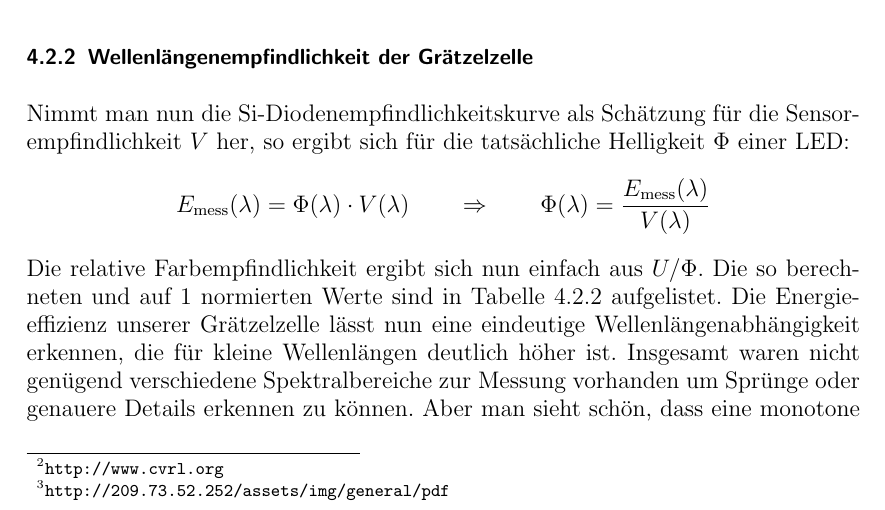
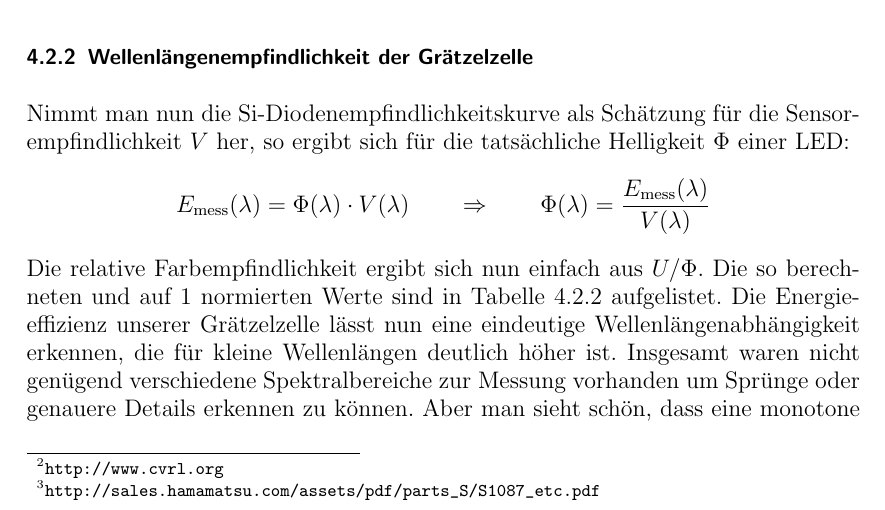
Before and after one commit to kcg/ppg52009, a LaTeX paper (exp1/protokoll/graetzel-zelle.tex): part of page 10 of 12, cut so that both start at the same text. Compiled offline with pdfLaTeX.

Commit message:
Revert "Revert "Korrektur""
This reverts commit 2cfe753d69426b999f4eb28f860c975895315a26.

```diff
--- a/exp1/protokoll/graetzel-zelle.tex
+++ b/exp1/protokoll/graetzel-zelle.tex
@@ -278,7 +278,7 @@ Die Wellenlängenabhängigkeit der Photozellenempfindlichkeit kann nur dann ermi
 \vspace{-1.5\baselineskip}
 \caption{Energieeffizienz des meschlischen Auges und einer Si-Photodiode in Abhängigkeit von der Wellenlänge. Die Ordinate ist nicht auf Einheiten normiert.}
 \end{figure}
-Um tatsächlich Lux zu messen, müsste der Sensor in etwa eine wellenlängenabhängige Empfindlichkeit wie in die des Auges\footnote{\url{http://www.cvrl.org}} aufweisen. Siliziumdioden, wie die im Sensor verbaute haben aber durchaus verschiedene Wellenlängenabhängkeiten. Die meißten der im Internet gefundenen Datenblätter zeigen eine höhere Effizienz bei großen Wellenlängen mit einem Maximum um $800\unit{nm}$ herum. Photodioden, die dem Auge mehr ähneln, scheinen aber zu existieren. In Frage kommt z.B. ein Spektrum wie das der Silizium Photodiode S1133 von Hamamatsu\footnote{\url{http://209.73.52.252/assets/img/general/pdf}}. Die Spektren sind in Abb. \ref{lichteffizienz_auge} gezeichnet.
+Um tatsächlich Lux zu messen, müsste der Sensor in etwa eine wellenlängenabhängige Empfindlichkeit wie in die des Auges\footnote{\url{http://www.cvrl.org}} aufweisen. Siliziumdioden, wie die im Sensor verbaute haben aber durchaus verschiedene Wellenlängenabhängkeiten. Die meißten der im Internet gefundenen Datenblätter zeigen eine höhere Effizienz bei großen Wellenlängen mit einem Maximum um $800\unit{nm}$ herum. Photodioden, die dem Auge mehr ähneln, scheinen aber zu existieren. In Frage kommt z.B. ein Spektrum wie das der Silizium Photodiode S1133 von Hamamatsu\footnote{\url{http://sales.hamamatsu.com/assets/pdf/parts_S/S1087_etc.pdf}}. Die Spektren sind in Abb. \ref{lichteffizienz_auge} gezeichnet.
 
 
 \subsubsection{Wellenlängenempfindlichkeit der Grätzelzelle}
```
